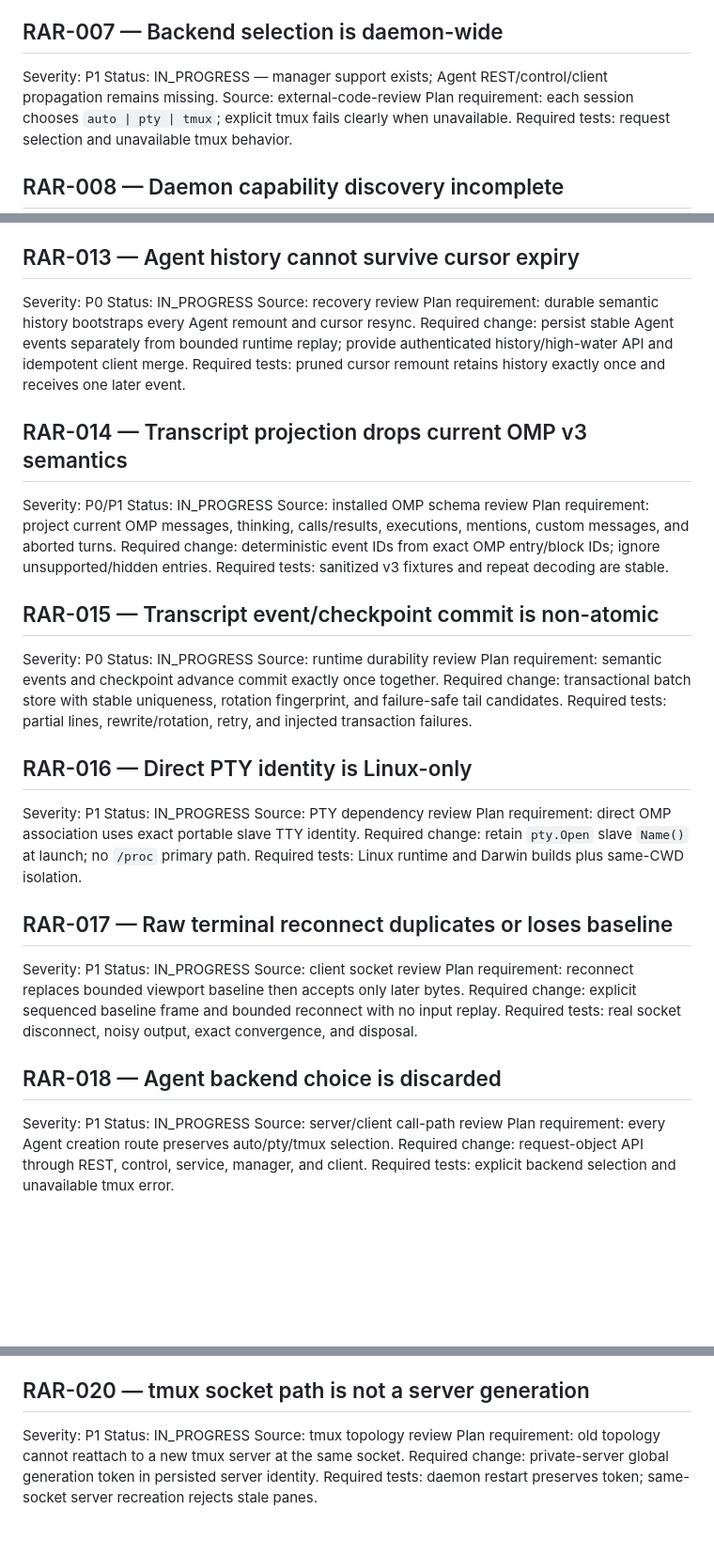
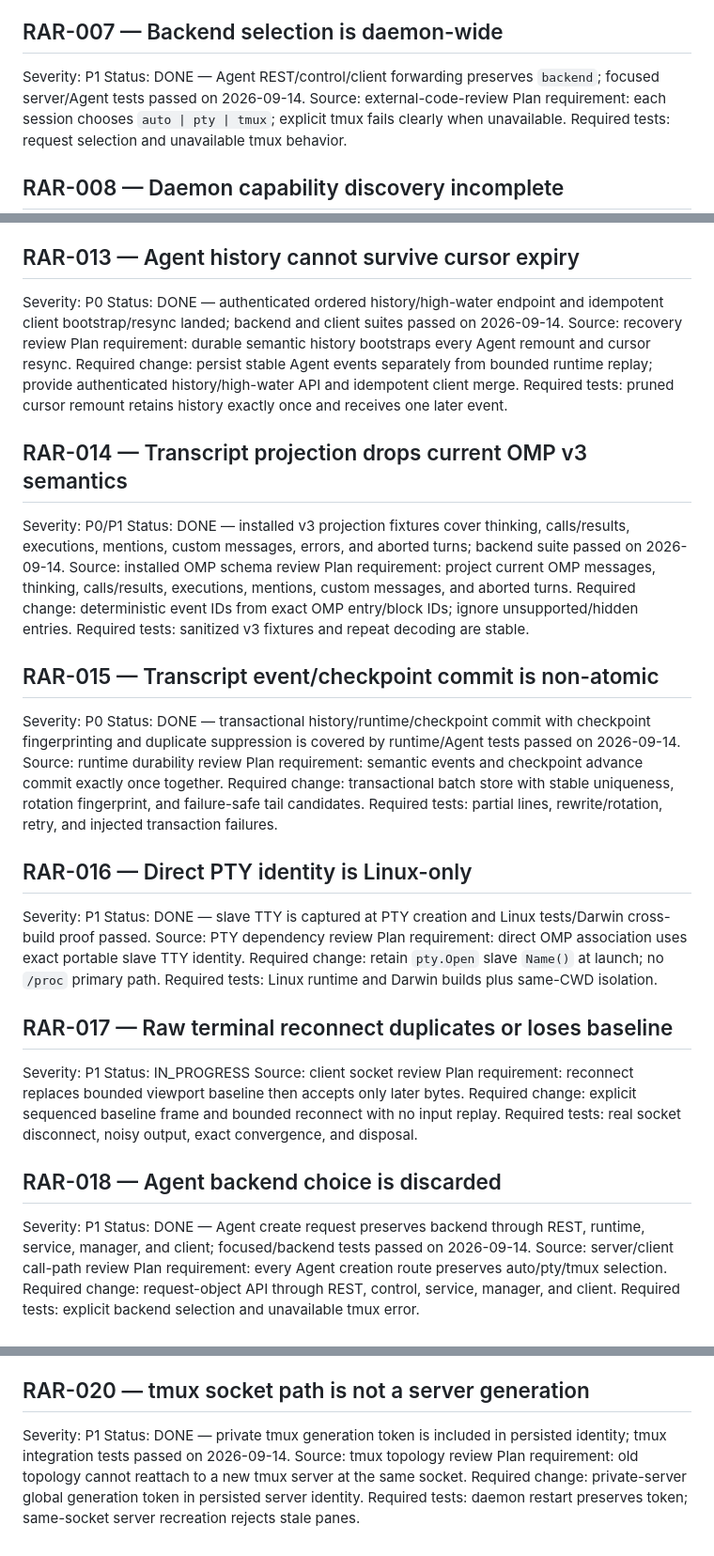
Before and after one commit to momodding/agent-remote, a Markdown page: plans/recover-agent-architecture-remediation-todo.md, 3 parts joined by grey strips. Shown at 94% size. GitHub-like rendering; blank space fills up the shorter version.

Commit message:
omp(recover-agent-architecture-plan): Record recovery evidence

```diff
--- a/plans/recover-agent-architecture-remediation-todo.md
+++ b/plans/recover-agent-architecture-remediation-todo.md
@@ -47,7 +47,7 @@ Required tests: persisted state event appears on agent replay.
 
 ## RAR-007 — Backend selection is daemon-wide
 Severity: P1
-Status: IN_PROGRESS — manager support exists; Agent REST/control/client propagation remains missing.
+Status: DONE — Agent REST/control/client forwarding preserves `backend`; focused server/Agent tests passed on 2026-09-14.
 Source: external-code-review
 Plan requirement: each session chooses `auto | pty | tmux`; explicit tmux fails clearly when unavailable.
 Required tests: request selection and unavailable tmux behavior.
@@ -90,7 +90,7 @@ Required tests: intentionally overflow replay buffering and observe explicit rec
 
 ## RAR-013 — Agent history cannot survive cursor expiry
 Severity: P0
-Status: IN_PROGRESS
+Status: DONE — authenticated ordered history/high-water endpoint and idempotent client bootstrap/resync landed; backend and client suites passed on 2026-09-14.
 Source: recovery review
 Plan requirement: durable semantic history bootstraps every Agent remount and cursor resync.
 Required change: persist stable Agent events separately from bounded runtime replay; provide authenticated history/high-water API and idempotent client merge.
@@ -98,7 +98,7 @@ Required tests: pruned cursor remount retains history exactly once and receives
 
 ## RAR-014 — Transcript projection drops current OMP v3 semantics
 Severity: P0/P1
-Status: IN_PROGRESS
+Status: DONE — installed v3 projection fixtures cover thinking, calls/results, executions, mentions, custom messages, errors, and aborted turns; backend suite passed on 2026-09-14.
 Source: installed OMP schema review
 Plan requirement: project current OMP messages, thinking, calls/results, executions, mentions, custom messages, and aborted turns.
 Required change: deterministic event IDs from exact OMP entry/block IDs; ignore unsupported/hidden entries.
@@ -106,7 +106,7 @@ Required tests: sanitized v3 fixtures and repeat decoding are stable.
 
 ## RAR-015 — Transcript event/checkpoint commit is non-atomic
 Severity: P0
-Status: IN_PROGRESS
+Status: DONE — transactional history/runtime/checkpoint commit with checkpoint fingerprinting and duplicate suppression is covered by runtime/Agent tests passed on 2026-09-14.
 Source: runtime durability review
 Plan requirement: semantic events and checkpoint advance commit exactly once together.
 Required change: transactional batch store with stable uniqueness, rotation fingerprint, and failure-safe tail candidates.
@@ -114,7 +114,7 @@ Required tests: partial lines, rewrite/rotation, retry, and injected transaction
 
 ## RAR-016 — Direct PTY identity is Linux-only
 Severity: P1
-Status: IN_PROGRESS
+Status: DONE — slave TTY is captured at PTY creation and Linux tests/Darwin cross-build proof passed.
 Source: PTY dependency review
 Plan requirement: direct OMP association uses exact portable slave TTY identity.
 Required change: retain `pty.Open` slave `Name()` at launch; no `/proc` primary path.
@@ -130,7 +130,7 @@ Required tests: real socket disconnect, noisy output, exact convergence, and dis
 
 ## RAR-018 — Agent backend choice is discarded
 Severity: P1
-Status: IN_PROGRESS
+Status: DONE — Agent create request preserves backend through REST, runtime, service, manager, and client; focused/backend tests passed on 2026-09-14.
 Source: server/client call-path review
 Plan requirement: every Agent creation route preserves auto/pty/tmux selection.
 Required change: request-object API through REST, control, service, manager, and client.
@@ -146,7 +146,7 @@ Required tests: unavailable executables, bridge loss, read-only and interactive
 
 ## RAR-020 — tmux socket path is not a server generation
 Severity: P1
-Status: IN_PROGRESS
+Status: DONE — private tmux generation token is included in persisted identity; tmux integration tests passed on 2026-09-14.
 Source: tmux topology review
 Plan requirement: old topology cannot reattach to a new tmux server at the same socket.
 Required change: private-server global generation token in persisted server identity.
```
